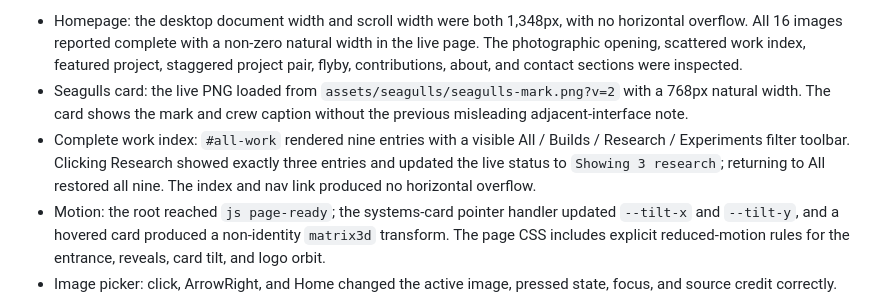
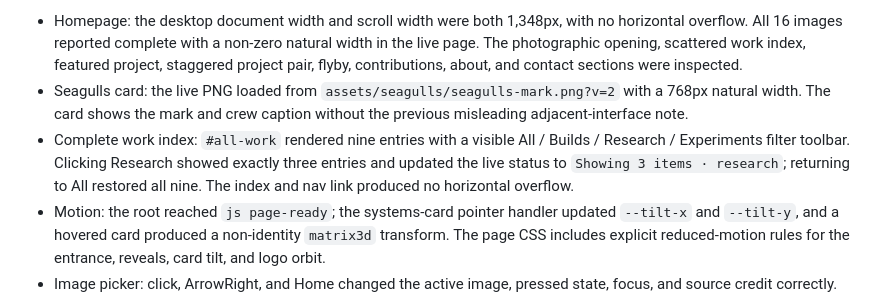
Before and after one commit to suhaslord/portfolio, a Markdown page: VERIFICATION.md, the part around the change. GitHub-like rendering.

Commit message:
Record polished work-index status copy

```diff
--- a/VERIFICATION.md
+++ b/VERIFICATION.md
@@ -22,7 +22,7 @@ The refreshed hosted GitHub Pages page was reviewed in Chromium after commit `fe
 
 - Homepage: the desktop document width and scroll width were both 1,348px, with no horizontal overflow. All 16 images reported complete with a non-zero natural width in the live page. The photographic opening, scattered work index, featured project, staggered project pair, flyby, contributions, about, and contact sections were inspected.
 - Seagulls card: the live PNG loaded from `assets/seagulls/seagulls-mark.png?v=2` with a 768px natural width. The card shows the mark and crew caption without the previous misleading adjacent-interface note.
-- Complete work index: `#all-work` rendered nine entries with a visible All / Builds / Research / Experiments filter toolbar. Clicking Research showed exactly three entries and updated the live status to `Showing 3 research`; returning to All restored all nine. The index and nav link produced no horizontal overflow.
+- Complete work index: `#all-work` rendered nine entries with a visible All / Builds / Research / Experiments filter toolbar. Clicking Research showed exactly three entries and updated the live status to `Showing 3 items · research`; returning to All restored all nine. The index and nav link produced no horizontal overflow.
 - Motion: the root reached `js page-ready`; the systems-card pointer handler updated `--tilt-x` and `--tilt-y`, and a hovered card produced a non-identity `matrix3d` transform. The page CSS includes explicit reduced-motion rules for the entrance, reveals, card tilt, and logo orbit.
 - Image picker: click, ArrowRight, and Home changed the active image, pressed state, focus, and source credit correctly. All three full-size images loaded.
 - Menu: mobile opening, Escape dismissal, and selection of Selected work were checked. Escape returned focus to the menu button with a visible solid outline. Desktop About and Get in touch links reached their sections.
```
